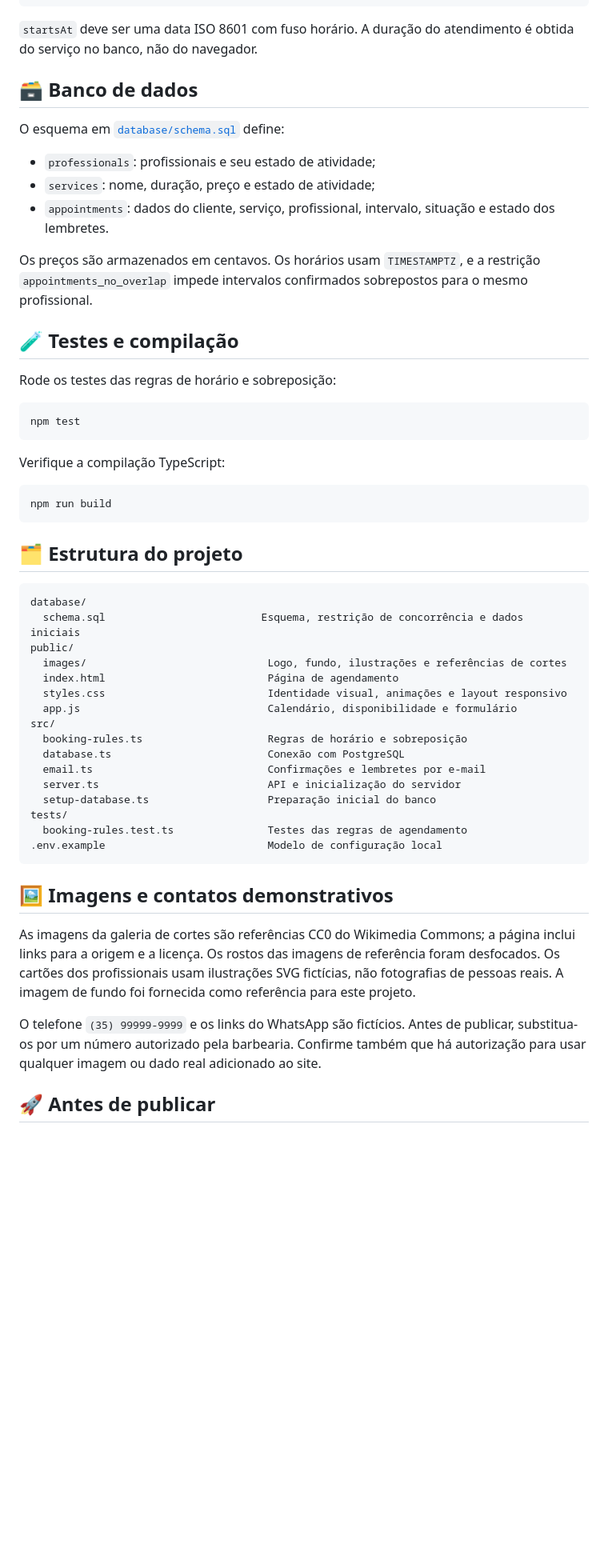
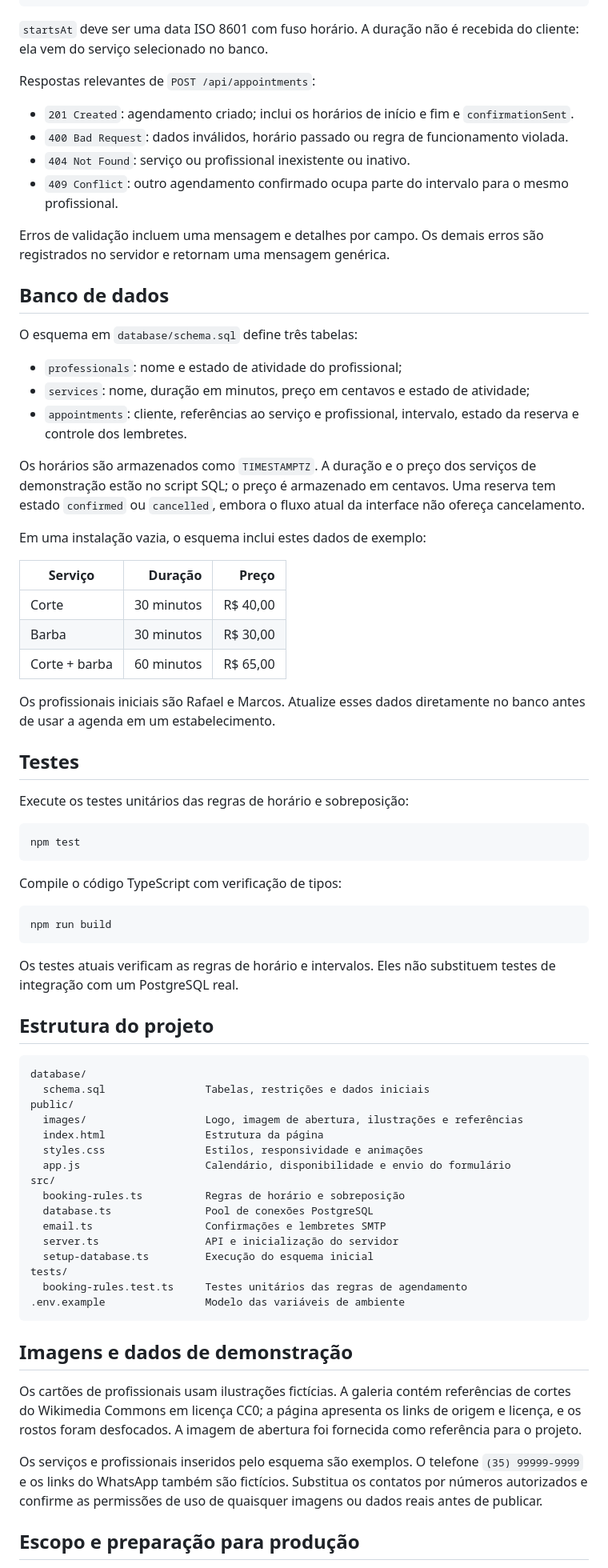
Before and after one commit to iandreluixz/agenda_barbearia, a Markdown page: README.md, the part around one of its changes. Shown at 80% size. Drawn GitHub-style; blank space fills up the shorter version.

Commit message:
Alteração no README

````diff
--- a/README.md
+++ b/README.md
@@ -186,58 +146,79 @@ Exemplo de corpo para `POST /api/appointments`:
 }
 ```
 
-`startsAt` deve ser uma data ISO 8601 com fuso horário. A duração do atendimento é obtida do serviço no banco, não do navegador.
+`startsAt` deve ser uma data ISO 8601 com fuso horário. A duração não é recebida do cliente: ela vem do serviço selecionado no banco.
 
-## 🗃️ Banco de dados
+Respostas relevantes de `POST /api/appointments`:
 
-O esquema em [`database/schema.sql`](./database/schema.sql) define:
+- `201 Created`: agendamento criado; inclui os horários de início e fim e `confirmationSent`.
+- `400 Bad Request`: dados inválidos, horário passado ou regra de funcionamento violada.
+- `404 Not Found`: serviço ou profissional inexistente ou inativo.
+- `409 Conflict`: outro agendamento confirmado ocupa parte do intervalo para o mesmo profissional.
 
-- `professionals`: profissionais e seu estado de atividade;
-- `services`: nome, duração, preço e estado de atividade;
-- `appointments`: dados do cliente, serviço, profissional, intervalo, situação e estado dos lembretes.
+Erros de validação incluem uma mensagem e detalhes por campo. Os demais erros são registrados no servidor e retornam uma mensagem genérica.
 
-Os preços são armazenados em centavos. Os horários usam `TIMESTAMPTZ`, e a restrição `appointments_no_overlap` impede intervalos confirmados sobrepostos para o mesmo profissional.
+## Banco de dados
 
-## 🧪 Testes e compilação
+O esquema em `database/schema.sql` define três tabelas:
 
-Rode os testes das regras de horário e sobreposição:
+- `professionals`: nome e estado de atividade do profissional;
+- `services`: nome, duração em minutos, preço em centavos e estado de atividade;
+- `appointments`: cliente, referências ao serviço e profissional, intervalo, estado da reserva e controle dos lembretes.
 
-```bash
+Os horários são armazenados como `TIMESTAMPTZ`. A duração e o preço dos serviços de demonstração estão no script SQL; o preço é armazenado em centavos. Uma reserva tem estado `confirmed` ou `cancelled`, embora o fluxo atual da interface não ofereça cancelamento.
+
+Em uma instalação vazia, o esquema inclui estes dados de exemplo:
+
+| Serviço | Duração | Preço |
+| --- | ---: | ---: |
+| Corte | 30 minutos | R$ 40,00 |
+| Barba | 30 minutos | R$ 30,00 |
+| Corte + barba | 60 minutos | R$ 65,00 |
+
+Os profissionais iniciais são Rafael e Marcos. Atualize esses dados diretamente no banco antes de usar a agenda em um estabelecimento.
+
+## Testes
+
+Execute os testes unitários das regras de horário e sobreposição:
+
+```powershell
 npm test
 ```
 
-Verifique a compilação TypeScript:
+Compile o código TypeScript com verificação de tipos:
 
-```bash
+```powershell
 npm run build
 ```
 
-## 🗂️ Estrutura do projeto
+Os testes atuais verificam as regras de horário e intervalos. Eles não substituem testes de integração com um PostgreSQL real.
+
+## Estrutura do projeto
 
 ```text
 database/
-  schema.sql                         Esquema, restrição de concorrência e dados iniciais
+  schema.sql                Tabelas, restrições e dados iniciais
 public/
-  images/                             Logo, fundo, ilustrações e referências de cortes
-  index.html                          Página de agendamento
-  styles.css                          Identidade visual, animações e layout responsivo
-  app.js                              Calendário, disponibilidade e formulário
+  images/                   Logo, imagem de abertura, ilustrações e referências
+  index.html                Estrutura da página
+  styles.css                Estilos, responsividade e animações
+  app.js                    Calendário, disponibilidade e envio do formulário
 src/
-  booking-rules.ts                    Regras de horário e sobreposição
-  database.ts                         Conexão com PostgreSQL
-  email.ts                            Confirmações e lembretes por e-mail
-  server.ts                           API e inicialização do servidor
-  setup-database.ts                   Preparação inicial do banco
+  booking-rules.ts          Regras de horário e sobreposição
+  database.ts               Pool de conexões PostgreSQL
+  email.ts                  Confirmações e lembretes SMTP
+  server.ts                 API e inicialização do servidor
+  setup-database.ts         Execução do esquema inicial
 tests/
-  booking-rules.test.ts               Testes das regras de agendamento
-.env.example                          Modelo de configuração local
+  booking-rules.test.ts     Testes unitários das regras de agendamento
+.env.example                Modelo das variáveis de ambiente
 ```
 
-## 🖼️ Imagens e contatos demonstrativos
+## Imagens e dados de demonstração
 
-As imagens da galeria de cortes são referências CC0 do Wikimedia Commons; a página inclui links para a origem e a licença. Os rostos das imagens de referência foram desfocados. Os cartões dos profissionais usam ilustrações SVG fictícias, não fotografias de pessoas reais. A imagem de fundo foi fornecida como referência para este projeto.
+Os cartões de profissionais usam ilustrações fictícias. A galeria contém referências de cortes do Wikimedia Commons em licença CC0; a página apresenta os links de origem e licença, e os rostos foram desfocados. A imagem de abertura foi fornecida como referência para o projeto.
 
-O telefone `(35) 99999-9999` e os links do WhatsApp são fictícios. Antes de publicar, substitua-os por um número autorizado pela barbearia. Confirme também que há autorização para usar qualquer imagem ou dado real adicionado ao site.
+Os serviços e profissionais inseridos pelo esquema são exemplos. O telefone `(35) 99999-9999` e os links do WhatsApp também são fictícios. Substitua os contatos por números autorizados e confirme as permissões de uso de quaisquer imagens ou dados reais antes de publicar.
 
-## 🚀 Antes de publicar
+## Escopo e preparação para produção
 
````
Also changed, not shown: other parts of README.md (+70 -121 lines).
